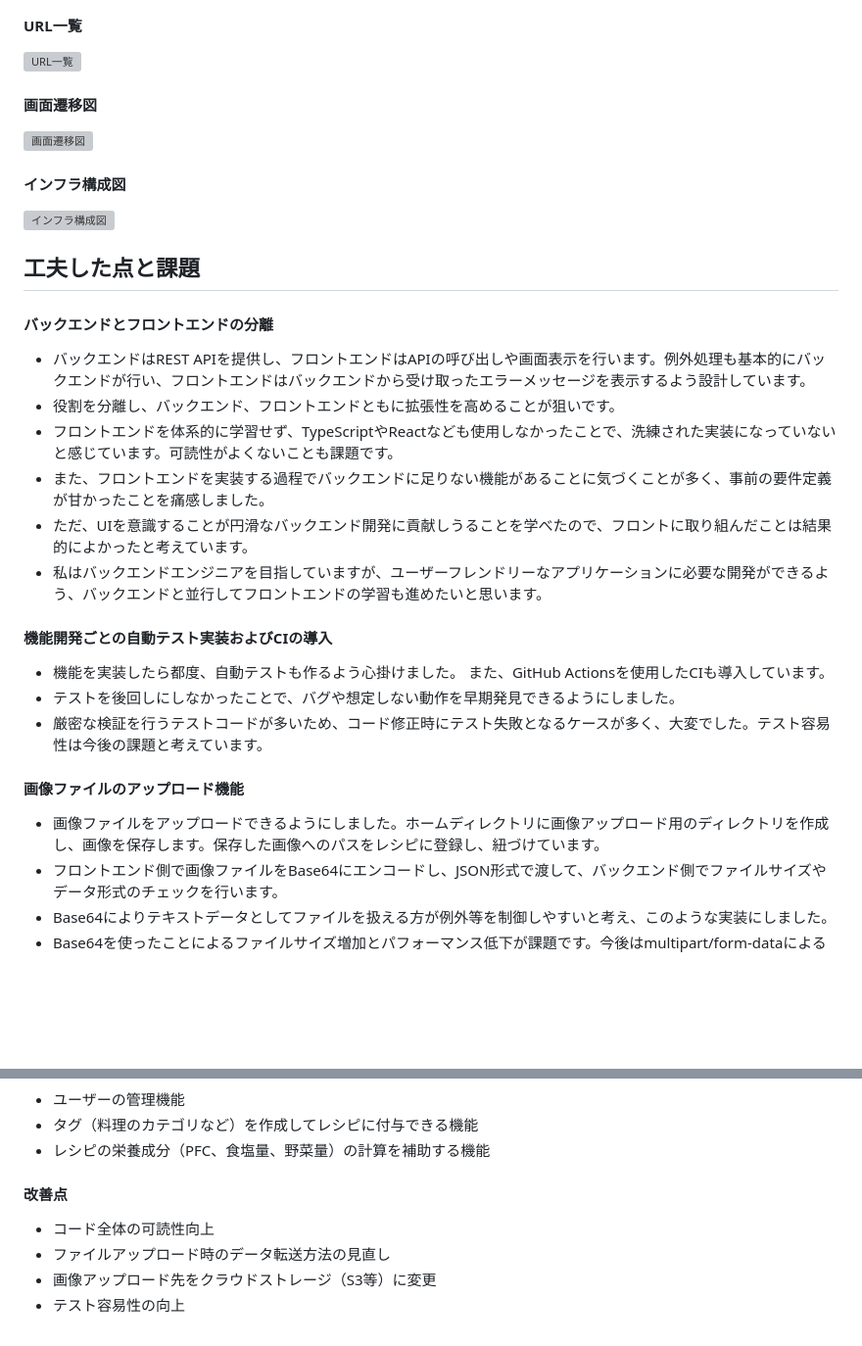
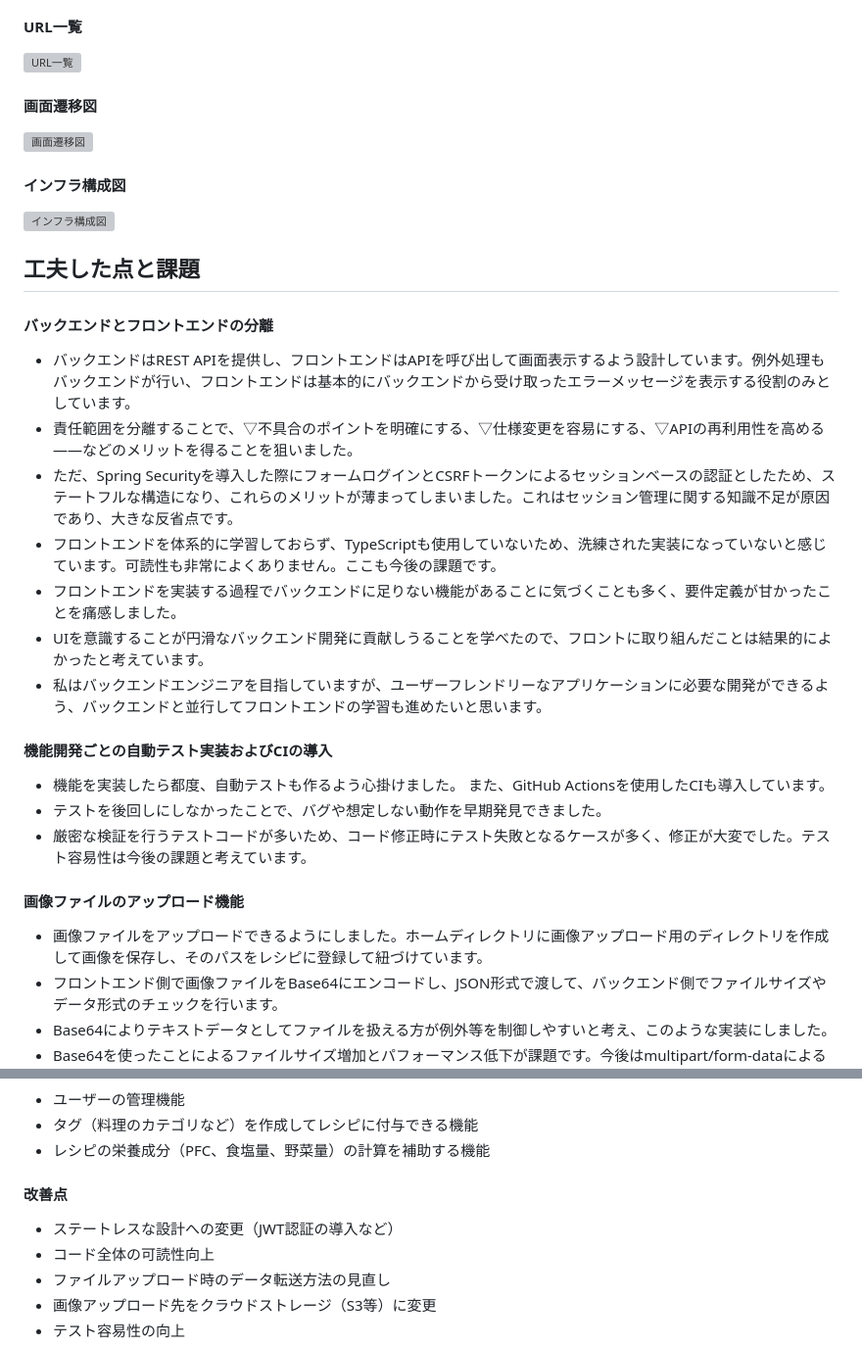
Before and after one commit to YaraiM/RecipeNotebook, a Markdown page: README.md, 2 parts joined by grey strips. Shown at 98% size. GitHub-like rendering; blank space fills up the shorter version; grey boxes are pictures that could not be loaded.

Commit message:
文言、URL一覧を修正

```diff
--- a/README.md
+++ b/README.md
@@ -152,22 +152,24 @@ erDiagram
 #### バックエンドとフロントエンドの分離
 
 - バックエンドはREST
-  APIを提供し、フロントエンドはAPIの呼び出しや画面表示を行います。例外処理も基本的にバックエンドが行い、フロントエンドはバックエンドから受け取ったエラーメッセージを表示するよう設計しています。
-- 役割を分離し、バックエンド、フロントエンドともに拡張性を高めることが狙いです。
-- フロントエンドを体系的に学習せず、TypeScriptやReactなども使用しなかったことで、洗練された実装になっていないと感じています。可読性がよくないことも課題です。
-- また、フロントエンドを実装する過程でバックエンドに足りない機能があることに気づくことが多く、事前の要件定義が甘かったことを痛感しました。
-- ただ、UIを意識することが円滑なバックエンド開発に貢献しうることを学べたので、フロントに取り組んだことは結果的によかったと考えています。
+  APIを提供し、フロントエンドはAPIを呼び出して画面表示するよう設計しています。例外処理もバックエンドが行い、フロントエンドは基本的にバックエンドから受け取ったエラーメッセージを表示する役割のみとしています。
+- 責任範囲を分離することで、▽不具合のポイントを明確にする、▽仕様変更を容易にする、▽APIの再利用性を高める――などのメリットを得ることを狙いました。
+- ただ、Spring
+  Securityを導入した際にフォームログインとCSRFトークンによるセッションベースの認証としたため、ステートフルな構造になり、これらのメリットが薄まってしまいました。これはセッション管理に関する知識不足が原因であり、大きな反省点です。
+- フロントエンドを体系的に学習しておらず、TypeScriptも使用していないため、洗練された実装になっていないと感じています。可読性も非常によくありません。ここも今後の課題です。
+- フロントエンドを実装する過程でバックエンドに足りない機能があることに気づくことも多く、要件定義が甘かったことを痛感しました。
+- UIを意識することが円滑なバックエンド開発に貢献しうることを学べたので、フロントに取り組んだことは結果的によかったと考えています。
 - 私はバックエンドエンジニアを目指していますが、ユーザーフレンドリーなアプリケーションに必要な開発ができるよう、バックエンドと並行してフロントエンドの学習も進めたいと思います。
 
 #### 機能開発ごとの自動テスト実装およびCIの導入
 
 - 機能を実装したら都度、自動テストも作るよう心掛けました。 また、GitHub Actionsを使用したCIも導入しています。
-- テストを後回しにしなかったことで、バグや想定しない動作を早期発見できるようにしました。
-- 厳密な検証を行うテストコードが多いため、コード修正時にテスト失敗となるケースが多く、大変でした。テスト容易性は今後の課題と考えています。
+- テストを後回しにしなかったことで、バグや想定しない動作を早期発見できました。
+- 厳密な検証を行うテストコードが多いため、コード修正時にテスト失敗となるケースが多く、修正が大変でした。テスト容易性は今後の課題と考えています。
 
 #### 画像ファイルのアップロード機能
 
-- 画像ファイルをアップロードできるようにしました。ホームディレクトリに画像アップロード用のディレクトリを作成し、画像を保存します。保存した画像へのパスをレシピに登録し、紐づけています。
+- 画像ファイルをアップロードできるようにしました。ホームディレクトリに画像アップロード用のディレクトリを作成して画像を保存し、そのパスをレシピに登録して紐づけています。
 - フロントエンド側で画像ファイルをBase64にエンコードし、JSON形式で渡して、バックエンド側でファイルサイズやデータ形式のチェックを行います。
 - Base64によりテキストデータとしてファイルを扱える方が例外等を制御しやすいと考え、このような実装にしました。
 - Base64を使ったことによるファイルサイズ増加とパフォーマンス低下が課題です。今後はmultipart/form-dataによるデータ転送を検討します。
@@ -188,6 +190,7 @@ erDiagram
 
 #### 改善点
 
+- ステートレスな設計への変更（JWT認証の導入など）
 - コード全体の可読性向上
 - ファイルアップロード時のデータ転送方法の見直し
 - 画像アップロード先をクラウドストレージ（S3等）に変更
```
Also changed, not shown: other parts of README.md (+1 -1 lines).
